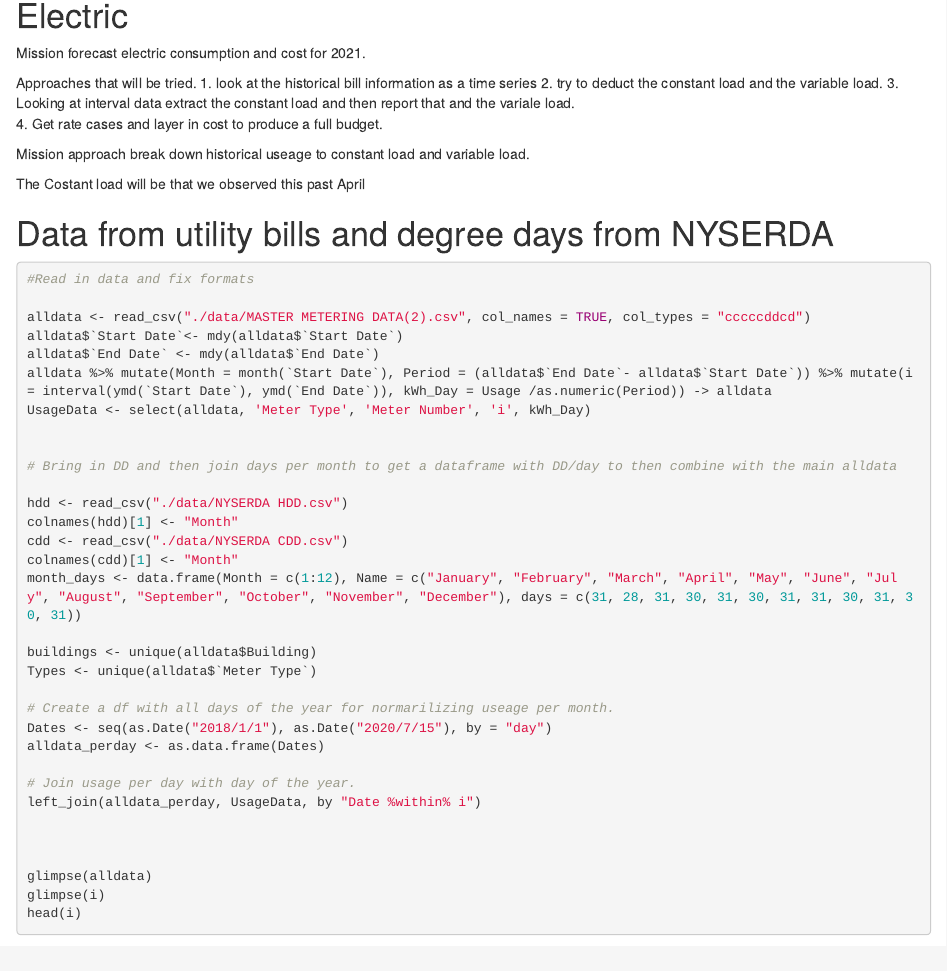
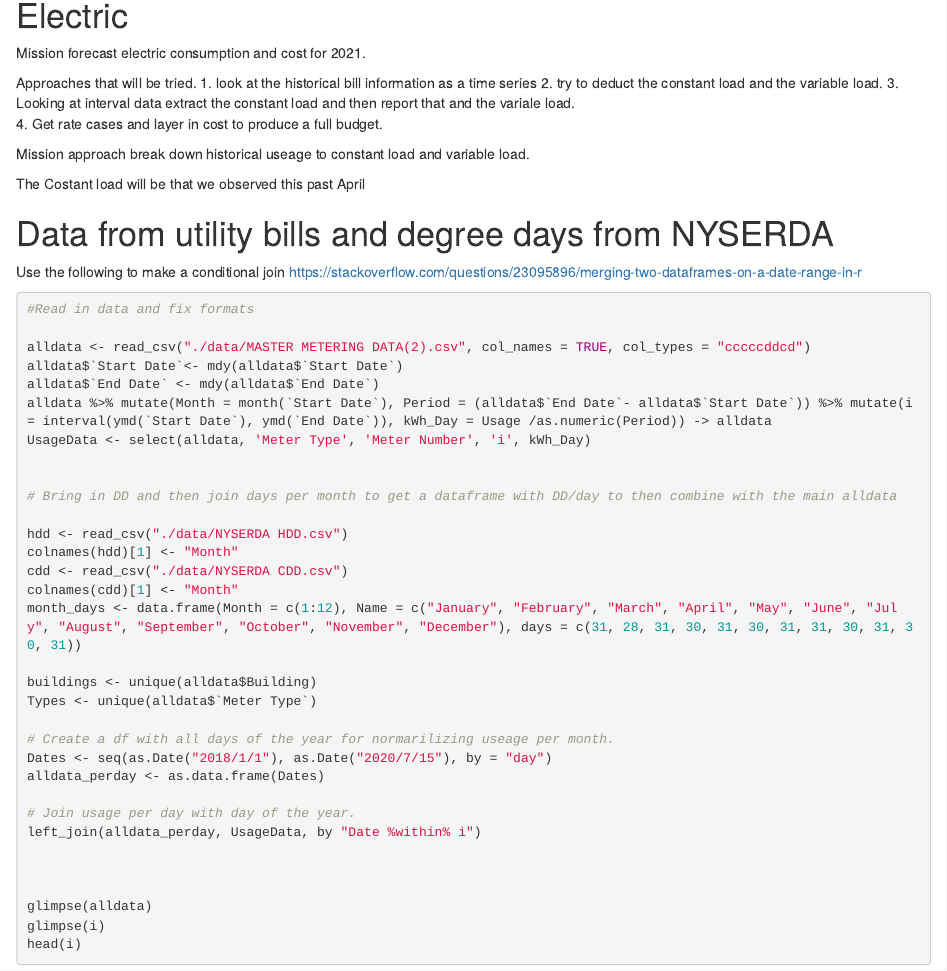
Before and after one commit to paulrode/RXR_Energy, an R Markdown document (NYC_Energy.Rmd): the page in a window 1100 px wide, from 90 px down. Rendered offline with R 4.5, knitr and Pandoc, with nearby package versions; some code elsewhere in the file could not run offline.

Commit message:
working on the join

````diff
--- a/NYC_Energy.Rmd
+++ b/NYC_Energy.Rmd
@@ -59,6 +59,9 @@ if (!file.exists("data")) {
 ```
 
 # Data from utility bills and degree days from NYSERDA
+Use the following to make a conditional join https://stackoverflow.com/questions/23095896/merging-two-dataframes-on-a-date-range-in-r
+
+
 
 ```{r, echo="FALSE", results='hide'}
 #Read in data and fix formats
````
